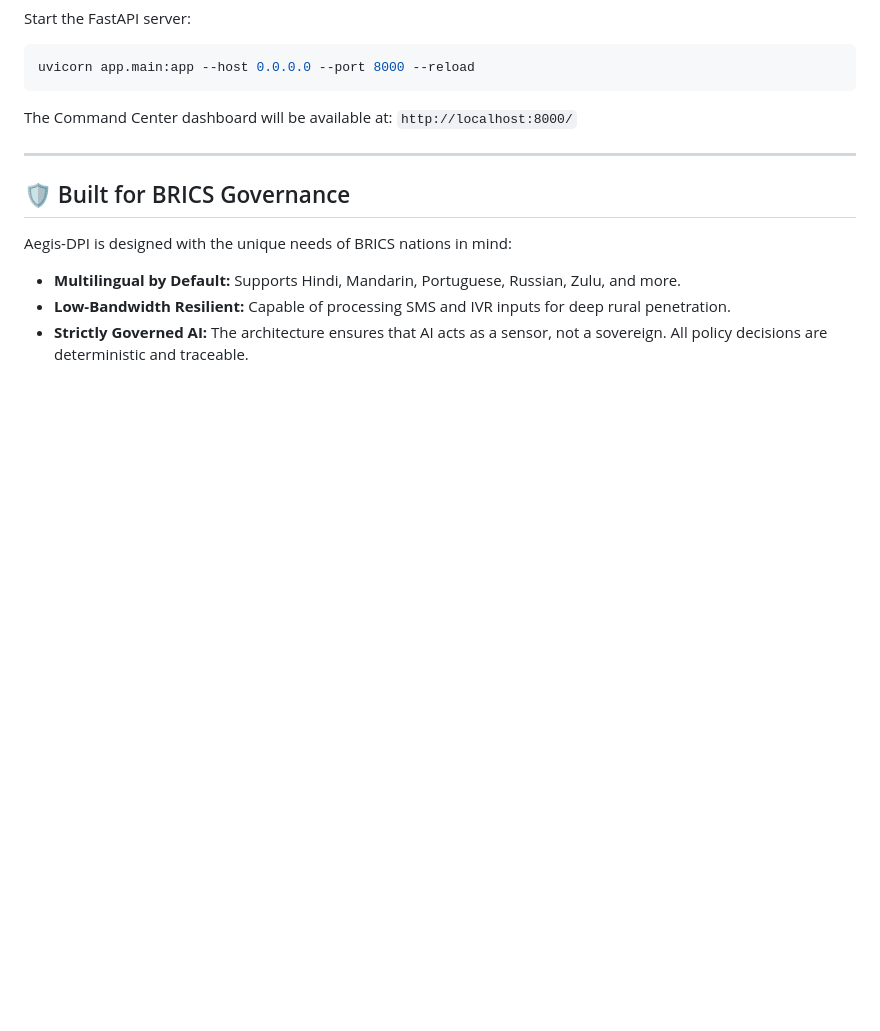
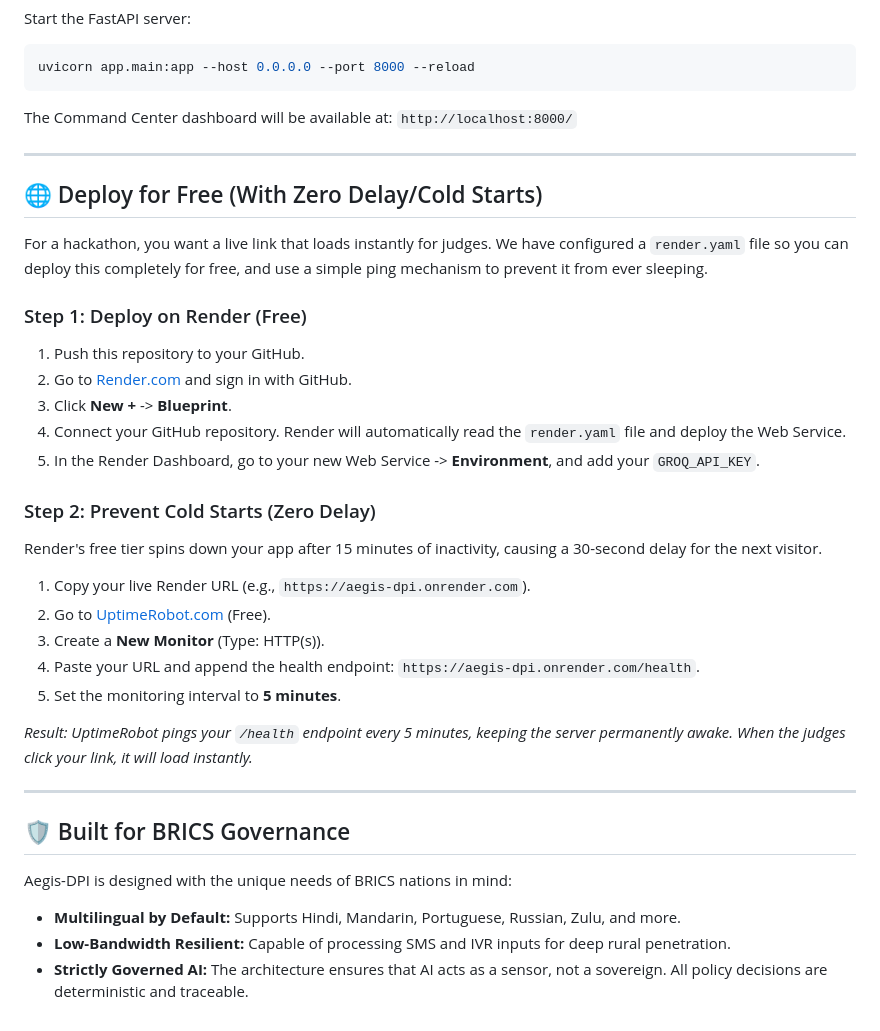
Before and after one commit to monish-007/Aegis-DPI, a Markdown page: README.md, the part around one of its changes. Rendered like a GitHub page; blank space fills up the shorter version.

Commit message:
docs: add architecture block diagram and zero-delay free deployment guide

```diff
--- a/README.md
+++ b/README.md
@@ -67,6 +112,29 @@ The Command Center dashboard will be available at: `http://localhost:8000/`
 
 ---
 
+## 🌐 Deploy for Free (With Zero Delay/Cold Starts)
+
+For a hackathon, you want a live link that loads instantly for judges. We have configured a `render.yaml` file so you can deploy this completely for free, and use a simple ping mechanism to prevent it from ever sleeping.
+
+### Step 1: Deploy on Render (Free)
+1. Push this repository to your GitHub.
+2. Go to [Render.com](https://render.com/) and sign in with GitHub.
+3. Click **New +** -> **Blueprint**.
+4. Connect your GitHub repository. Render will automatically read the `render.yaml` file and deploy the Web Service.
+5. In the Render Dashboard, go to your new Web Service -> **Environment**, and add your `GROQ_API_KEY`.
+
+### Step 2: Prevent Cold Starts (Zero Delay)
+Render's free tier spins down your app after 15 minutes of inactivity, causing a 30-second delay for the next visitor.
+1. Copy your live Render URL (e.g., `https://aegis-dpi.onrender.com`).
+2. Go to [UptimeRobot.com](https://uptimerobot.com/) (Free).
+3. Create a **New Monitor** (Type: HTTP(s)).
+4. Paste your URL and append the health endpoint: `https://aegis-dpi.onrender.com/health`.
+5. Set the monitoring interval to **5 minutes**.
+
+*Result: UptimeRobot pings your `/health` endpoint every 5 minutes, keeping the server permanently awake. When the judges click your link, it will load instantly.*
+
+---
+
 ## 🛡️ Built for BRICS Governance
 Aegis-DPI is designed with the unique needs of BRICS nations in mind:
 * **Multilingual by Default:** Supports Hindi, Mandarin, Portuguese, Russian, Zulu, and more.
```
Also changed, not shown: other parts of README.md (+45 -0 lines).
